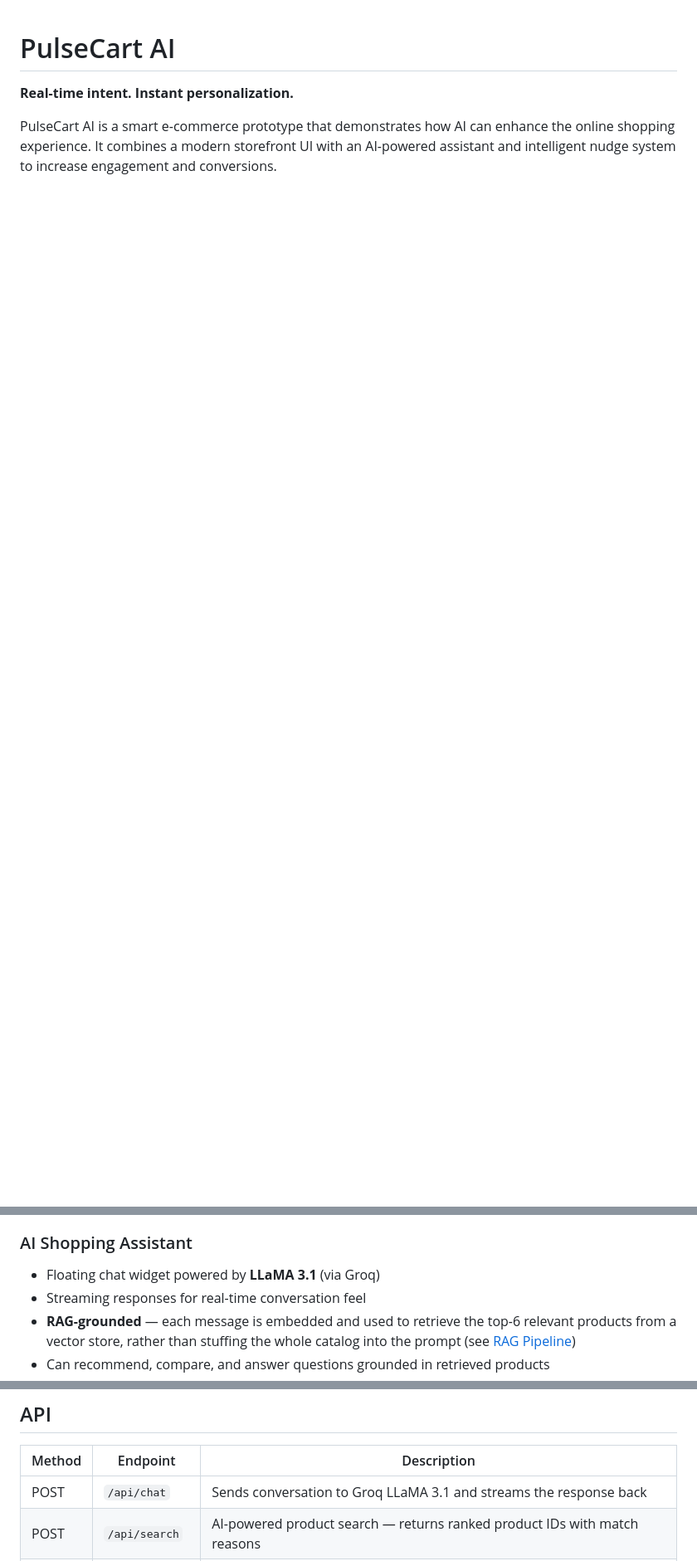
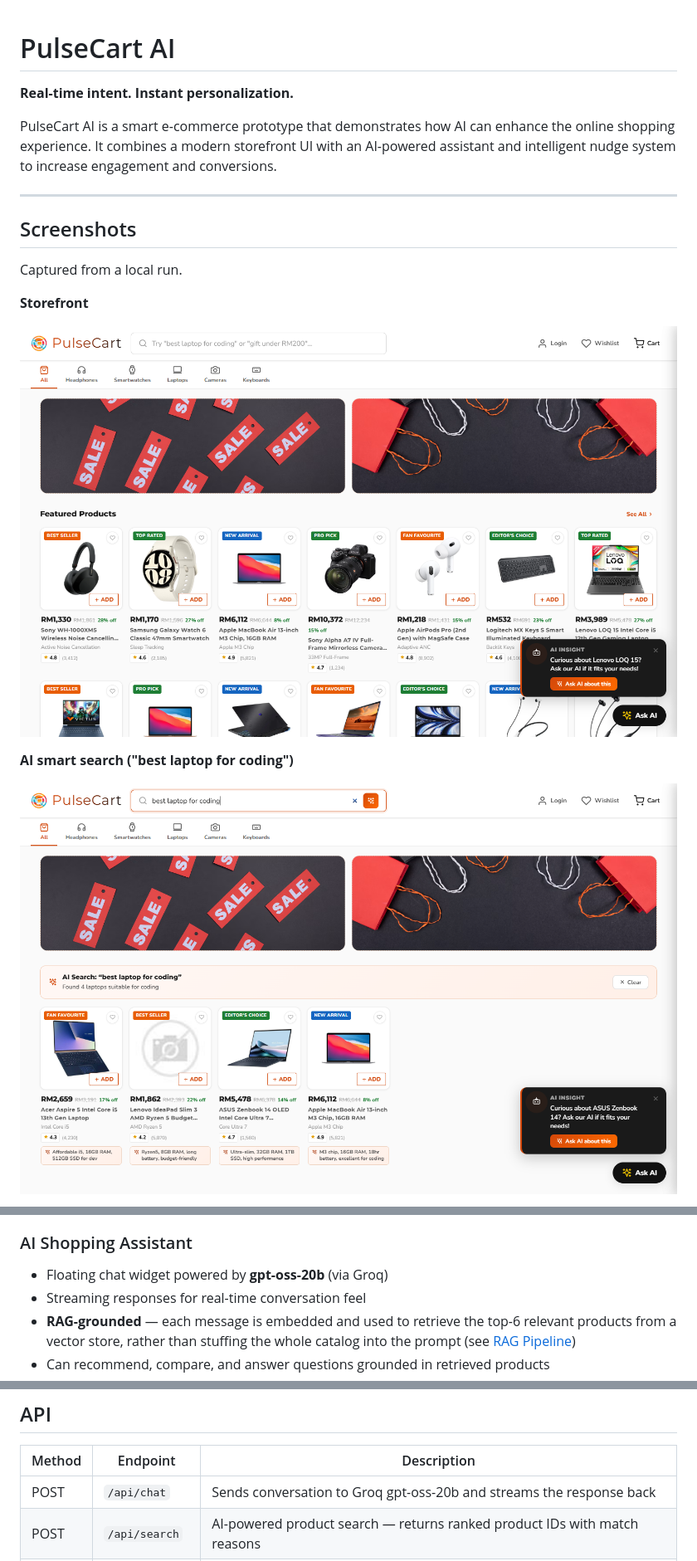
Before and after one commit to mukesh-dev-git/PulseCartAI, a Markdown page: README.md, 3 parts joined by grey strips. Shown at 83% size. Rendered like a GitHub page; pictures changed too: docs/screenshots/ai-search.png (added), docs/screenshots/storefront.png (added); blank space fills up the shorter version.

Commit message:
README: add screenshots, update model name

```diff
--- a/README.md
+++ b/README.md
@@ -3,3 +3,18 @@
 **Real-time intent. Instant personalization.**
 
 PulseCart AI is a smart e-commerce prototype that demonstrates how AI can enhance the online shopping experience. It combines a modern storefront UI with an AI-powered assistant and intelligent nudge system to increase engagement and conversions.
+
+---
+
+## Screenshots
+
+Captured from a local run.
+
+**Storefront**
+
+![Storefront](docs/screenshots/storefront.png)
+
+**AI smart search ("best laptop for coding")**
+
+![AI smart search ("best laptop for coding")](docs/screenshots/ai-search.png)
+
@@ -40,7 +66,7 @@ PulseCart AI is a smart e-commerce prototype that demonstrates how AI can enhanc
 - **Fully responsive** — takes full screen on mobile with touch-friendly layout
 
 ### AI Shopping Assistant
-- Floating chat widget powered by **LLaMA 3.1** (via Groq)
+- Floating chat widget powered by **gpt-oss-20b** (via Groq)
 - Streaming responses for real-time conversation feel
 - **RAG-grounded** — each message is embedded and used to retrieve the top-6 relevant products from a vector store, rather than stuffing the whole catalog into the prompt (see [RAG Pipeline](DOCUMENTATION.md#rag-pipeline))
 - Can recommend, compare, and answer questions grounded in retrieved products
@@ -145,7 +171,7 @@ Open [http://localhost:3000](http://localhost:3000) to see the app.
 
 | Method | Endpoint | Description |
 |---|---|---|
-| POST | `/api/chat` | Sends conversation to Groq LLaMA 3.1 and streams the response back |
+| POST | `/api/chat` | Sends conversation to Groq gpt-oss-20b and streams the response back |
 | POST | `/api/search` | AI-powered product search — returns ranked product IDs with match reasons |
 | POST | `/api/suggest` | Cart-based AI suggestions — returns complementary product recommendations |
 | POST | `/api/verdict` | AI product verdict — returns pros, cons, best-for, and recommendation |
```
Also changed, not shown: other parts of README.md (+12 -1 lines), docs/screenshots/ai-chat.png (added), docs/screenshots/cart-ai-suggestions.png (added), docs/screenshots/product-ai-verdict.png (added).
